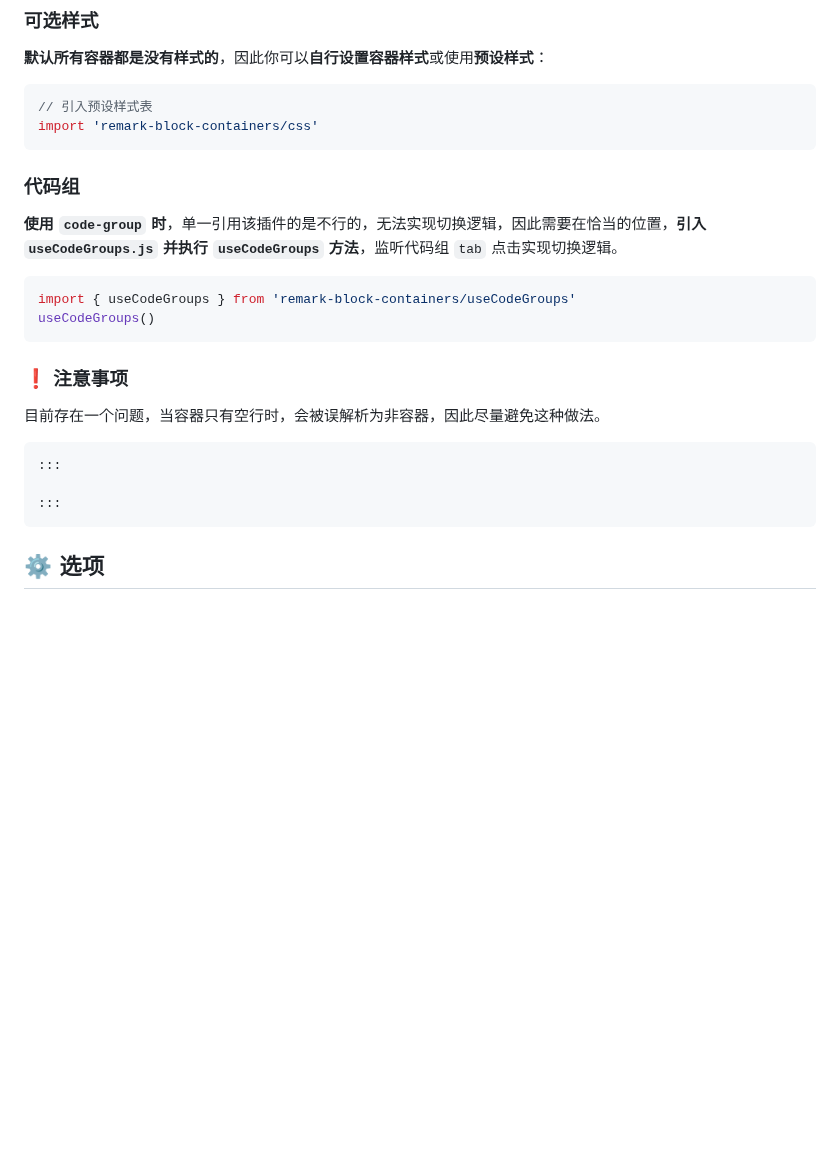
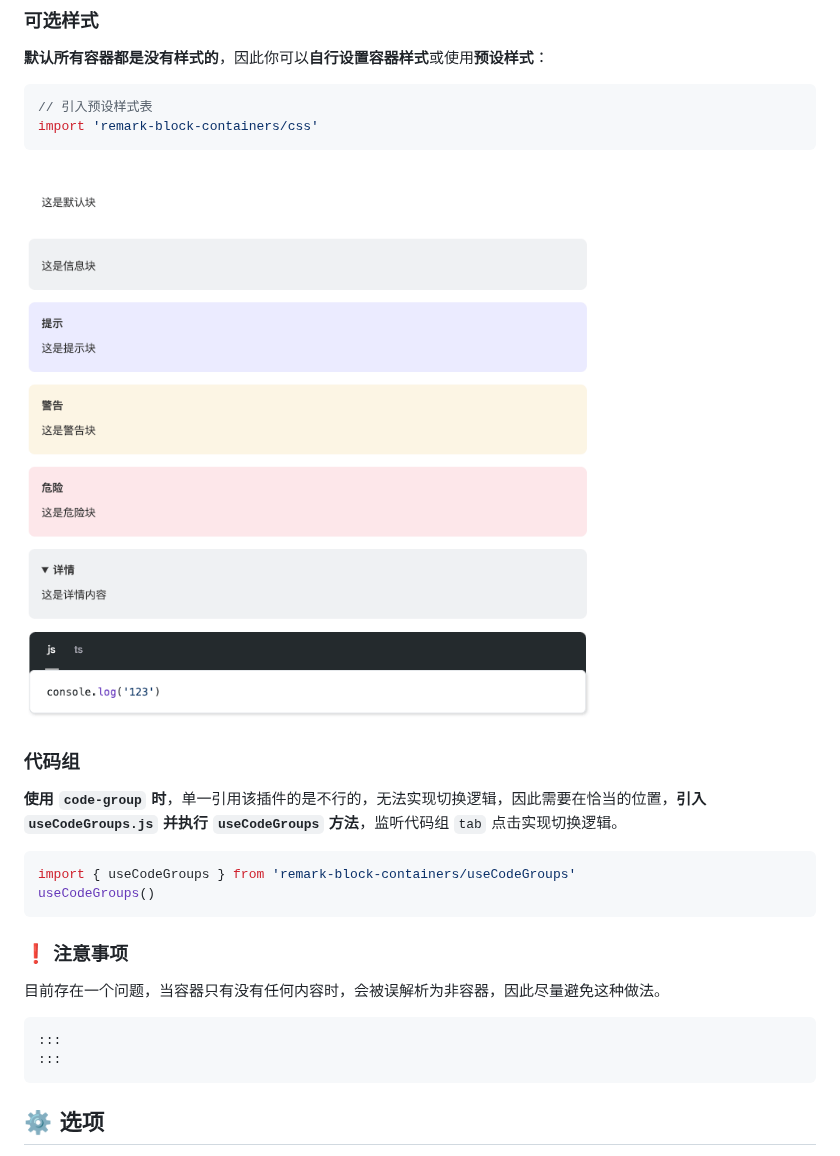
Before and after one commit to leezhian/remark-block-containers, a Markdown page: README.md, the part around one of its changes. Drawn GitHub-style; pictures changed too: preview.png (added); blank space fills up the shorter version.

````diff
--- a/README.md
+++ b/README.md
@@ -91,6 +93,8 @@ console.log(String(file))
 import 'remark-block-containers/css'
 ```
 
+![预设样式预览](./preview.png)
+
 ### 代码组
 
 **使用 `code-group` 时**，单一引用该插件的是不行的，无法实现切换逻辑，因此需要在恰当的位置，**引入 `useCodeGroups.js` 并执行 `useCodeGroups` 方法**，监听代码组 `tab` 点击实现切换逻辑。
@@ -102,11 +106,10 @@ useCodeGroups()
 
 ### ❗ 注意事项
 
-目前存在一个问题，当容器只有空行时，会被误解析为非容器，因此尽量避免这种做法。
+目前存在一个问题，当容器只有没有任何内容时，会被误解析为非容器，因此尽量避免这种做法。
 
 ```markdown
 :::
-
 :::
 ```
 
````
Also changed, not shown: other parts of README.md (+3 -1 lines), 1 other file.
